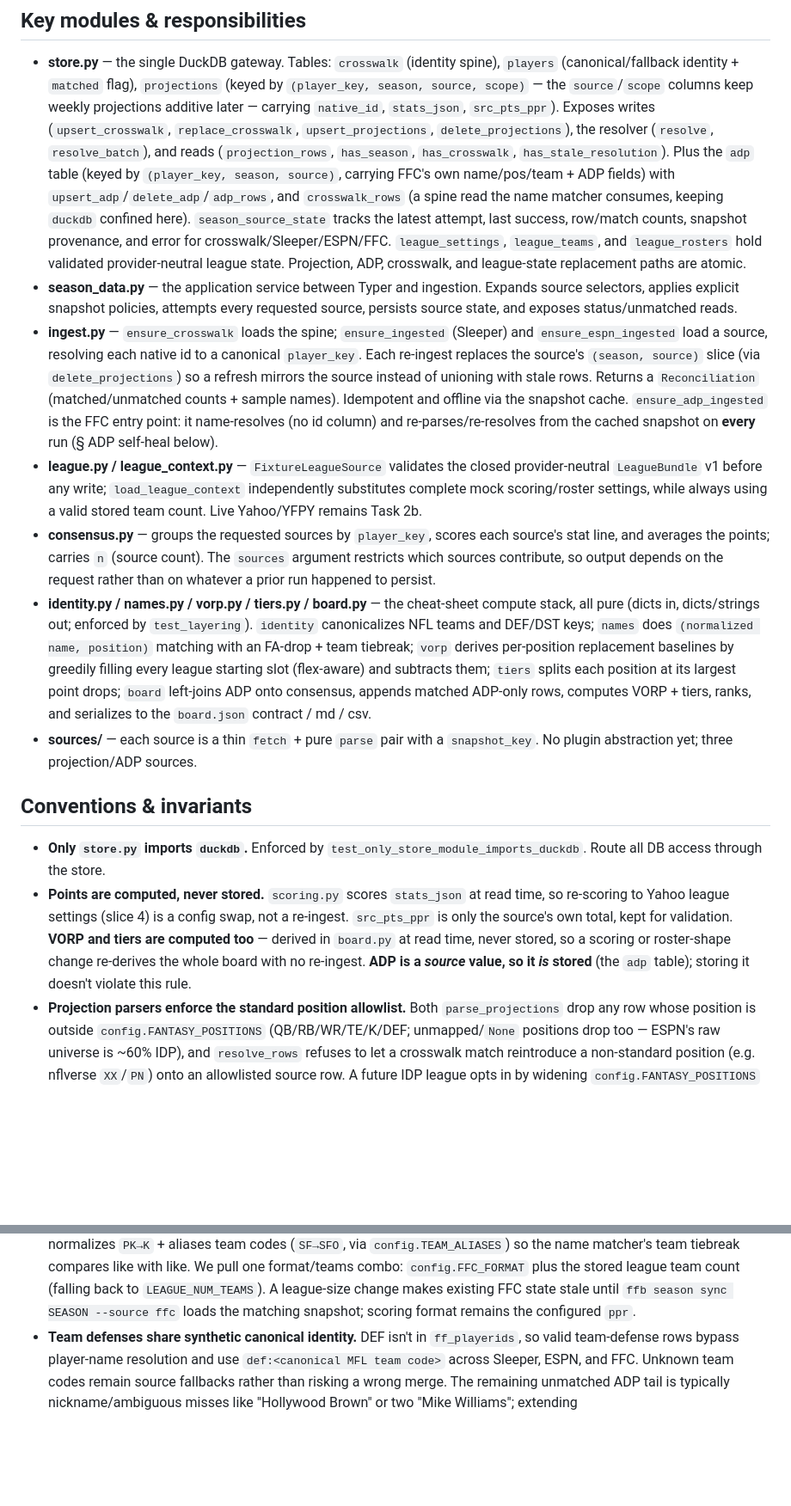
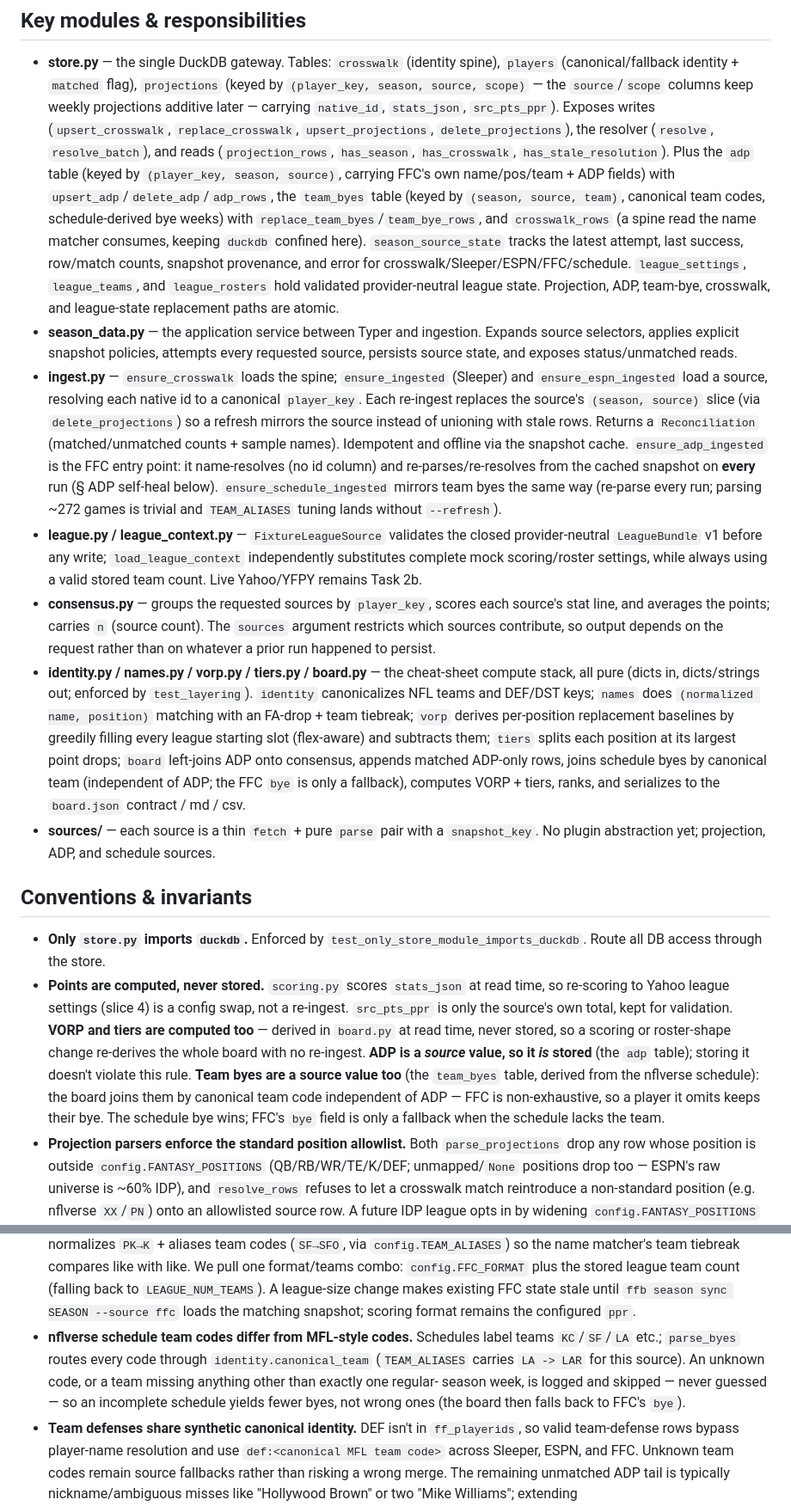
Before and after one commit to brian-bell/ffb, a Markdown page: AGENTS.md, 2 parts joined by grey strips. Shown at 86% size. GitHub-like rendering; blank space fills up the shorter version.

Commit message:
docs: AGENTS.md schedule source, team_byes, bye-join invariant

```diff
--- a/AGENTS.md
+++ b/AGENTS.md
@@ -161,12 +162,14 @@ time (a file path, **not** a Python import). Nothing in `src/ffb/` knows about i
   `resolve_batch`), and reads (`projection_rows`, `has_season`, `has_crosswalk`,
   `has_stale_resolution`). Plus the `adp` table (keyed by `(player_key, season,
   source)`, carrying FFC's own name/pos/team + ADP fields) with
-  `upsert_adp`/`delete_adp`/`adp_rows`, and `crosswalk_rows` (a spine read the
+  `upsert_adp`/`delete_adp`/`adp_rows`, the `team_byes` table (keyed by
+  `(season, source, team)`, canonical team codes, schedule-derived bye weeks) with
+  `replace_team_byes`/`team_bye_rows`, and `crosswalk_rows` (a spine read the
   name matcher consumes, keeping `duckdb` confined here). `season_source_state`
   tracks the latest attempt, last success, row/match counts, snapshot provenance,
-  and error for crosswalk/Sleeper/ESPN/FFC. `league_settings`, `league_teams`,
+  and error for crosswalk/Sleeper/ESPN/FFC/schedule. `league_settings`, `league_teams`,
   and `league_rosters` hold validated provider-neutral league state. Projection,
-  ADP, crosswalk, and league-state replacement paths are atomic.
+  ADP, team-bye, crosswalk, and league-state replacement paths are atomic.
 - **season_data.py** — the application service between Typer and ingestion.
   Expands source selectors, applies explicit snapshot policies, attempts every
   requested source, persists source state, and exposes status/unmatched reads.
@@ -178,6 +181,8 @@ time (a file path, **not** a Python import). Nothing in `src/ffb/` knows about i
   sample names). Idempotent and offline via the snapshot cache. `ensure_adp_ingested`
   is the FFC entry point: it name-resolves (no id column) and re-parses/re-resolves
   from the cached snapshot on **every** run (§ ADP self-heal below).
+  `ensure_schedule_ingested` mirrors team byes the same way (re-parse every run;
+  parsing ~272 games is trivial and `TEAM_ALIASES` tuning lands without `--refresh`).
 - **league.py / league_context.py** — `FixtureLeagueSource` validates the closed
   provider-neutral `LeagueBundle` v1 before any write; `load_league_context`
   independently substitutes complete mock scoring/roster settings, while always
@@ -193,10 +198,11 @@ time (a file path, **not** a Python import). Nothing in `src/ffb/` knows about i
   `vorp` derives per-position replacement baselines by greedily filling every
   league starting slot (flex-aware) and subtracts them; `tiers` splits each
   position at its largest point drops; `board` left-joins ADP onto consensus,
-  appends matched ADP-only rows, computes VORP + tiers, ranks, and serializes to
-  the `board.json` contract / md / csv.
+  appends matched ADP-only rows, joins schedule byes by canonical team
+  (independent of ADP; the FFC `bye` is only a fallback), computes VORP + tiers,
+  ranks, and serializes to the `board.json` contract / md / csv.
 - **sources/** — each source is a thin `fetch` + pure `parse` pair with a
-  `snapshot_key`. No plugin abstraction yet; three projection/ADP sources.
+  `snapshot_key`. No plugin abstraction yet; projection, ADP, and schedule sources.
 
 ## Conventions & invariants
 
@@ -208,7 +214,11 @@ time (a file path, **not** a Python import). Nothing in `src/ffb/` knows about i
   **VORP and tiers are computed too** — derived in `board.py` at read time, never
   stored, so a scoring or roster-shape change re-derives the whole board with no
   re-ingest. **ADP is a *source* value, so it *is* stored** (the `adp` table);
-  storing it doesn't violate this rule.
+  storing it doesn't violate this rule. **Team byes are a source value too**
+  (the `team_byes` table, derived from the nflverse schedule): the board joins
+  them by canonical team code independent of ADP — FFC is non-exhaustive, so a
+  player it omits keeps their bye. The schedule bye wins; FFC's `bye` field is
+  only a fallback when the schedule lacks the team.
 - **Projection parsers enforce the standard position allowlist.** Both
   `parse_projections` drop any row whose position is outside
   `config.FANTASY_POSITIONS` (QB/RB/WR/TE/K/DEF; unmapped/`None` positions drop
@@ -299,6 +309,12 @@ time (a file path, **not** a Python import). Nothing in `src/ffb/` knows about i
   (falling back to `LEAGUE_NUM_TEAMS`). A league-size change makes existing FFC
   state stale until `ffb season sync SEASON --source ffc` loads the matching
   snapshot; scoring format remains the configured `ppr`.
+- **nflverse schedule team codes differ from MFL-style codes.** Schedules label
+  teams `KC`/`SF`/`LA` etc.; `parse_byes` routes every code through
+  `identity.canonical_team` (`TEAM_ALIASES` carries `LA -> LAR` for this source).
+  An unknown code, or a team missing anything other than exactly one regular-
+  season week, is logged and skipped — never guessed — so an incomplete schedule
+  yields fewer byes, not wrong ones (the board then falls back to FFC's `bye`).
 - **Team defenses share synthetic canonical identity.** DEF isn't in
   `ff_playerids`, so valid team-defense rows bypass player-name resolution and
   use `def:<canonical MFL team code>` across Sleeper, ESPN, and FFC. Unknown team
```
Also changed, not shown: other parts of AGENTS.md (+1 -0 lines).
